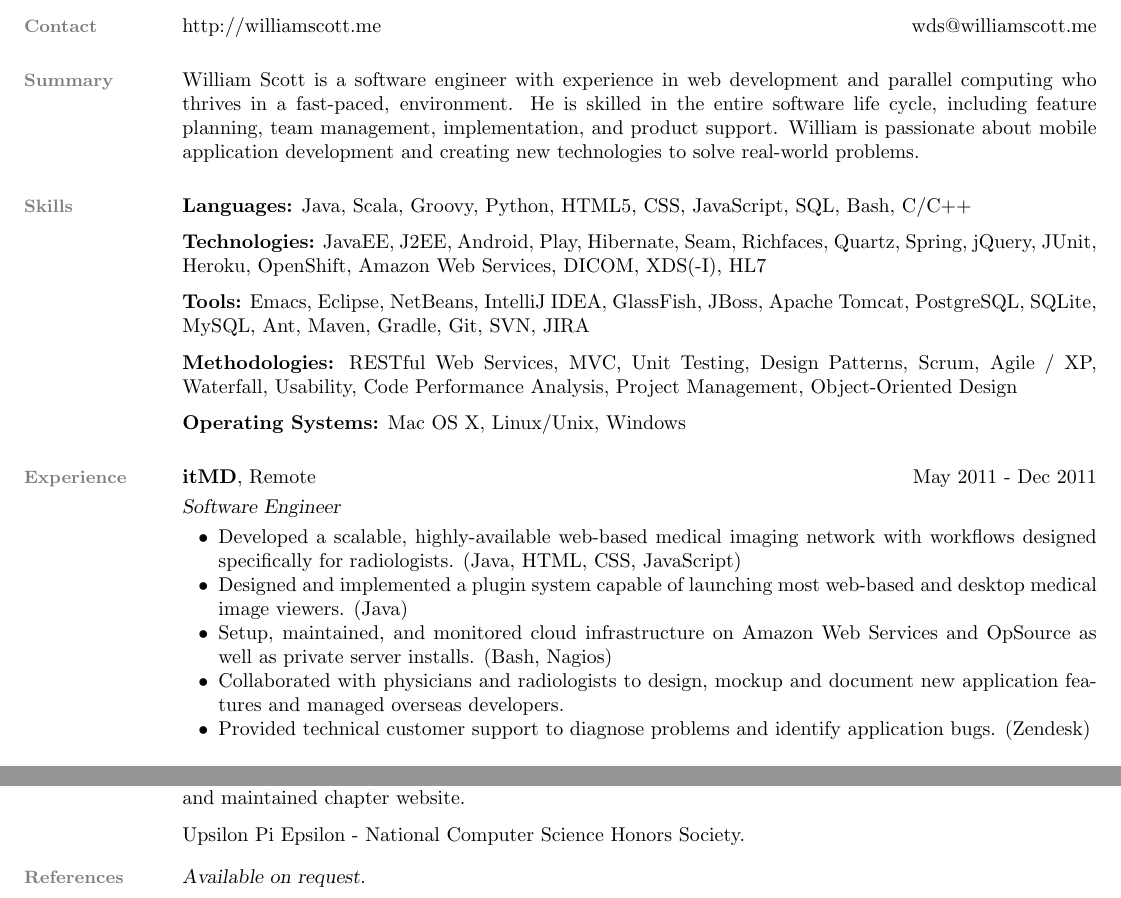
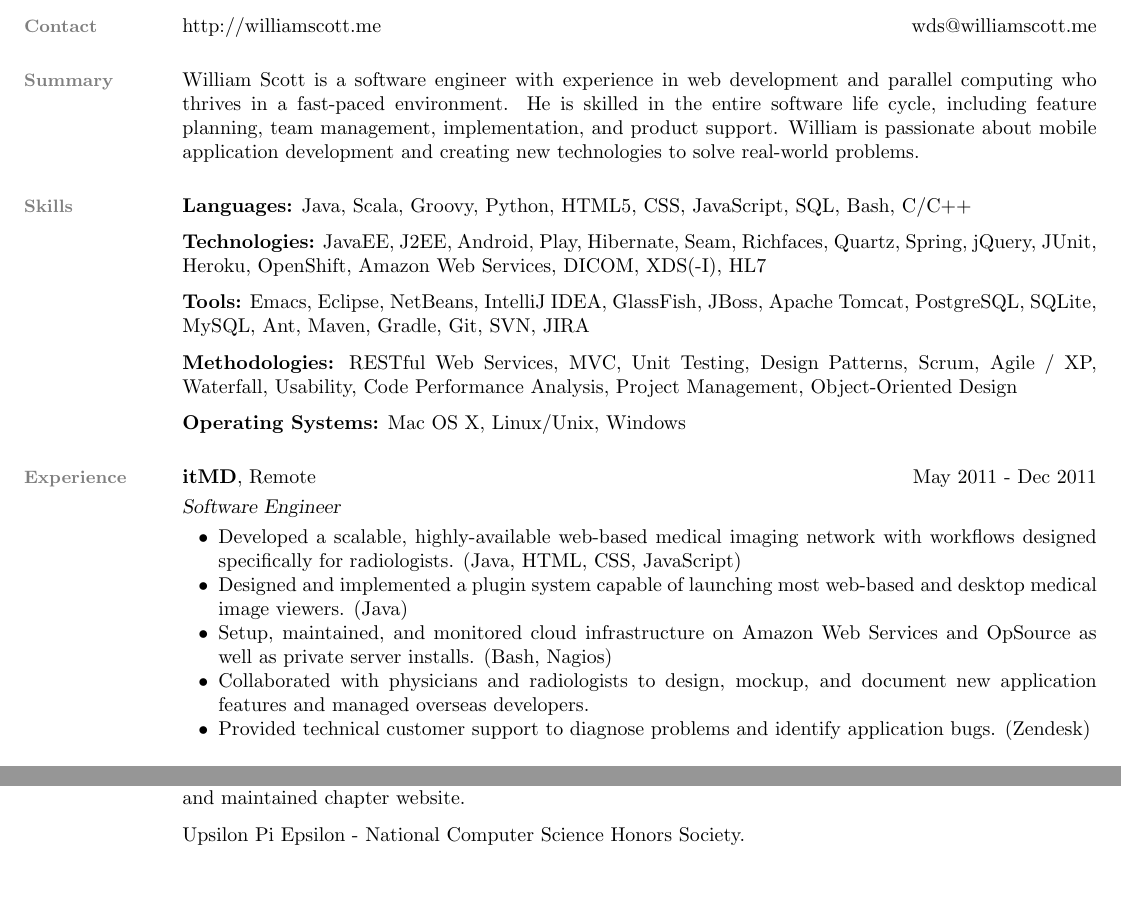
Before and after one commit to scottwd9/resume-wds, a LaTeX CV (resume-wds.tex): two parts of pages 1 and 2 of 2, joined at a grey line, cut so that both start at the same text. Compiled offline with pdfLaTeX.

Commit message:
Remove references. Commas.

```diff
--- a/resume-wds.tex
+++ b/resume-wds.tex
@@ -83,7 +83,7 @@
     Amazon Web Services and OpSource as well as private server
     installs. (Bash, Nagios)
   \item Collaborated with physicians and radiologists to design,
-    mockup and document new application features and managed overseas
+    mockup, and document new application features and managed overseas
     developers.
   \item Provided technical customer support to diagnose problems and
     identify application bugs. (Zendesk)
@@ -182,13 +182,5 @@
   Upsilon Pi Epsilon - National Computer Science Honors Society.
 	\vspace{-2mm}
 
-
-  % ==========================
-  % References
-  % ==========================
-
-  \section{\mysidestyle  \textcolor{mySideColor}{References}}
-          {\sl Available on request.}
-
 \end{resume}
 \end{document}
```
Also changed, not shown: resume-wds.txt (+2 -2 lines), resume-wds.tex (2 more changed lines).
